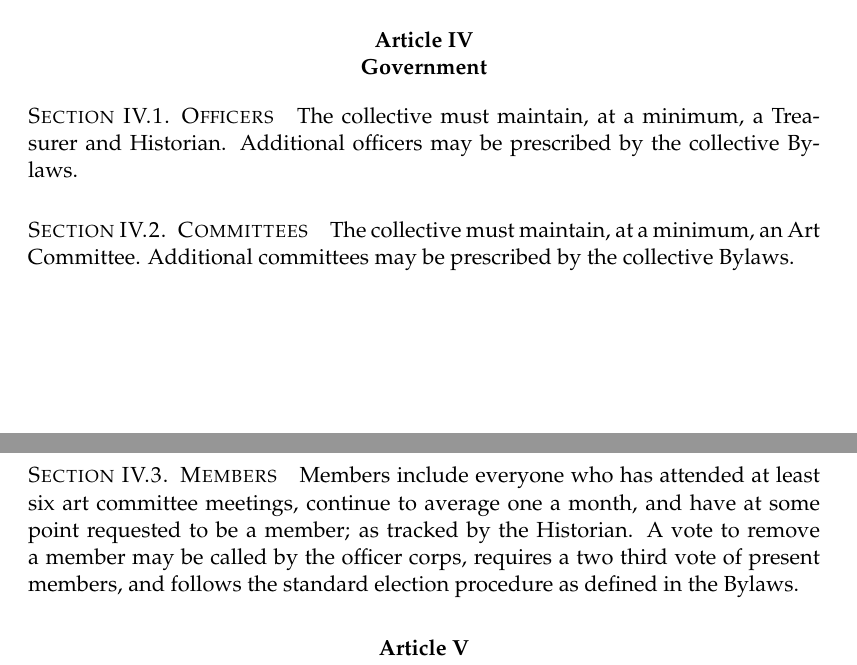
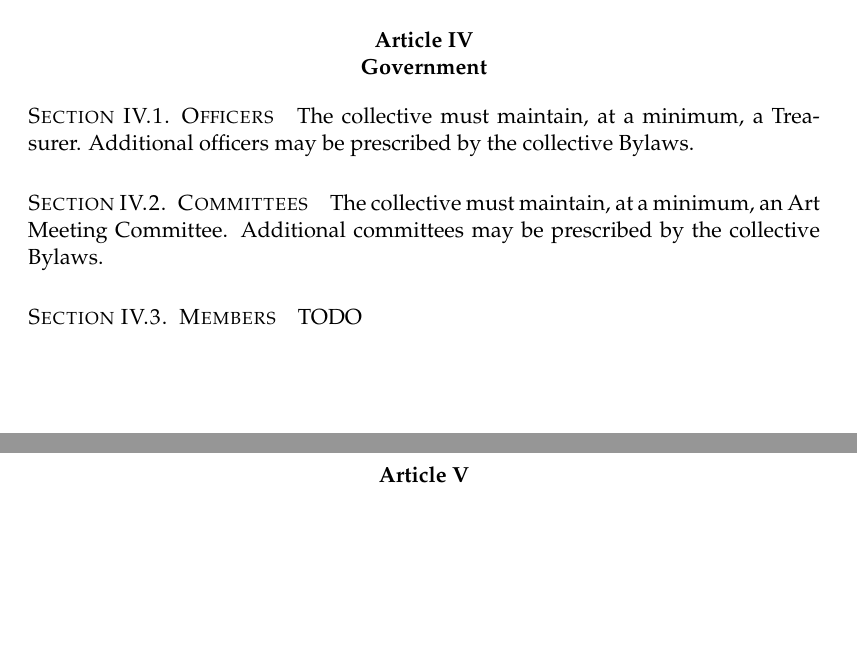
Before and after one commit to arichiv/lions-main-governing, a LaTeX document (constitution/constitution.tex, which reads constitution/government.tex): two parts of pages 3 and 4 of 4, joined at a grey line, cut so that both start at the same text, the shorter picture padded with empty space. Compiled offline with pdfLaTeX.

Commit message:
Revert "membership"
This reverts commit c1f84ecf8cc4a05dad31a1d94c0a4f88ce39f12b.

```diff
--- a/constitution/government.tex
+++ b/constitution/government.tex
@@ -1,10 +1,10 @@
 \chapter{Government}
 
 \section{Officers}\label{sec:officers}
-The collective must maintain, at a minimum, a Treasurer and Historian. Additional officers may be prescribed by the collective Bylaws.
+The collective must maintain, at a minimum, a Treasurer. Additional officers may be prescribed by the collective Bylaws.
 
 \section{Committees}\label{sec:committees}
-The collective must maintain, at a minimum, an Art Committee. Additional committees may be prescribed by the collective Bylaws.
+The collective must maintain, at a minimum, an Art Meeting Committee. Additional committees may be prescribed by the collective Bylaws.
 
 \section{Members}\label{sec:members}
-Members include everyone who has attended at least six art committee meetings, continue to average one a month, and have at some point requested to be a member; as tracked by the Historian. A vote to remove a member may be called by the officer corps, requires a two third vote of present members, and follows the standard election procedure as defined in the Bylaws.
+TODO
```
Also changed, not shown: notes.tex (+0 -2 lines), constitution.pdf.
